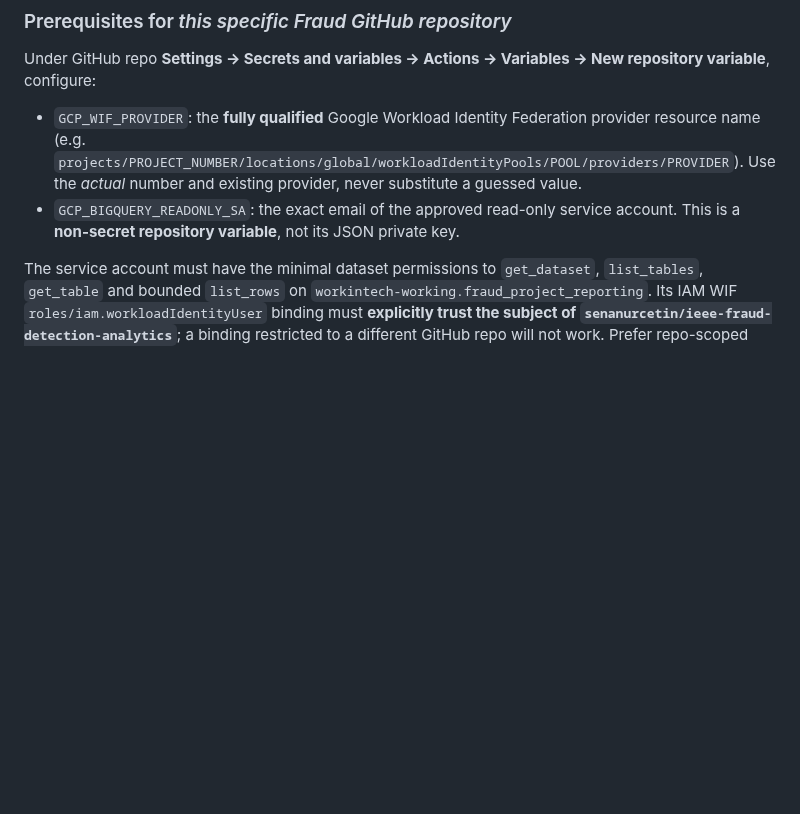
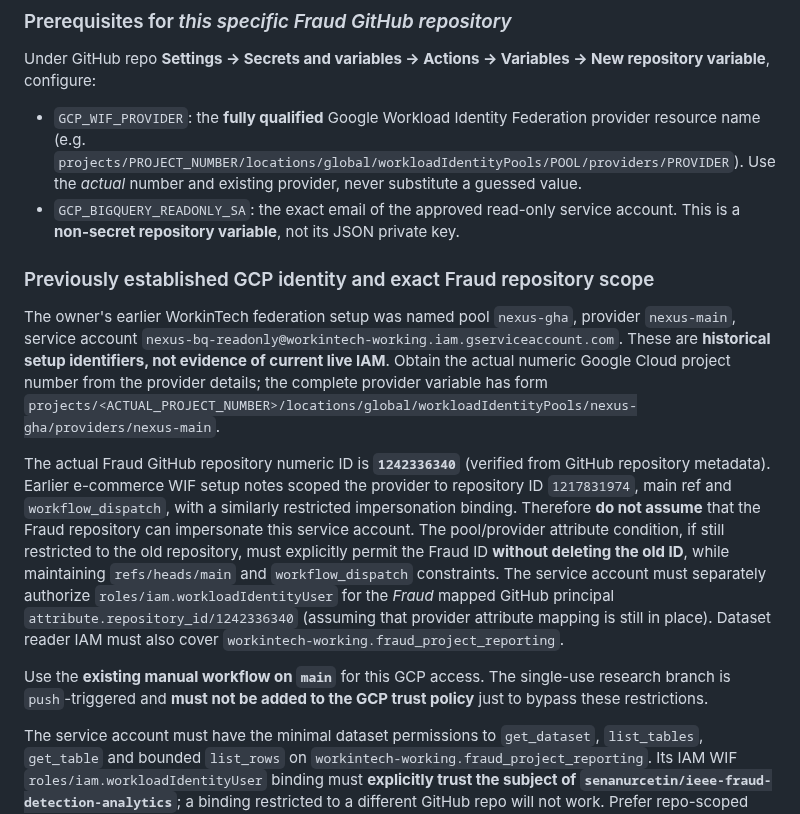
Before and after one commit to senanurcetin/ieee-fraud-detection-analytics, a Markdown page: docs/BIGQUERY_KAGGLE_WORKPLAN_2026-10-17.md, the part around the change. Drawn GitHub-style; blank space fills up the shorter version.

Commit message:
docs(gcp): identify exact Fraud repository WIF principal and preserve scoped main-only trust

```diff
--- a/docs/BIGQUERY_KAGGLE_WORKPLAN_2026-10-17.md
+++ b/docs/BIGQUERY_KAGGLE_WORKPLAN_2026-10-17.md
@@ -54,6 +54,34 @@ Variables -> New repository variable**, configure:
 - `GCP_BIGQUERY_READONLY_SA`: the exact email of the approved
   read-only service account. This is a **non-secret repository variable**,
   not its JSON private key.
+
+### Previously established GCP identity and exact Fraud repository scope
+
+The owner's earlier WorkinTech federation setup was named pool `nexus-gha`,
+provider `nexus-main`, service account
+`nexus-bq-readonly@workintech-working.iam.gserviceaccount.com`.
+These are **historical setup identifiers, not evidence of current live IAM**.
+Obtain the actual numeric Google Cloud project number from the provider
+details; the complete provider variable has form
+`projects/<ACTUAL_PROJECT_NUMBER>/locations/global/workloadIdentityPools/nexus-gha/providers/nexus-main`.
+
+The actual Fraud GitHub repository numeric ID is **`1242336340`**
+(verified from GitHub repository metadata). Earlier e-commerce WIF setup
+notes scoped the provider to repository ID `1217831974`, main ref and
+`workflow_dispatch`, with a similarly restricted impersonation binding.
+Therefore **do not assume** that the Fraud repository can impersonate this
+service account. The pool/provider attribute condition, if still restricted
+to the old repository, must explicitly permit the Fraud ID **without deleting
+the old ID**, while maintaining `refs/heads/main` and
+`workflow_dispatch` constraints. The service account must separately
+authorize `roles/iam.workloadIdentityUser` for the *Fraud* mapped GitHub
+principal `attribute.repository_id/1242336340` (assuming that provider
+attribute mapping is still in place). Dataset reader IAM must also cover
+`workintech-working.fraud_project_reporting`.
+
+Use the **existing manual workflow on `main`** for this GCP access.
+The single-use research branch is `push`-triggered and **must not be
+added to the GCP trust policy** just to bypass these restrictions.
 
 The service account must have the minimal dataset permissions to
 `get_dataset`, `list_tables`, `get_table` and bounded `list_rows` on
```
